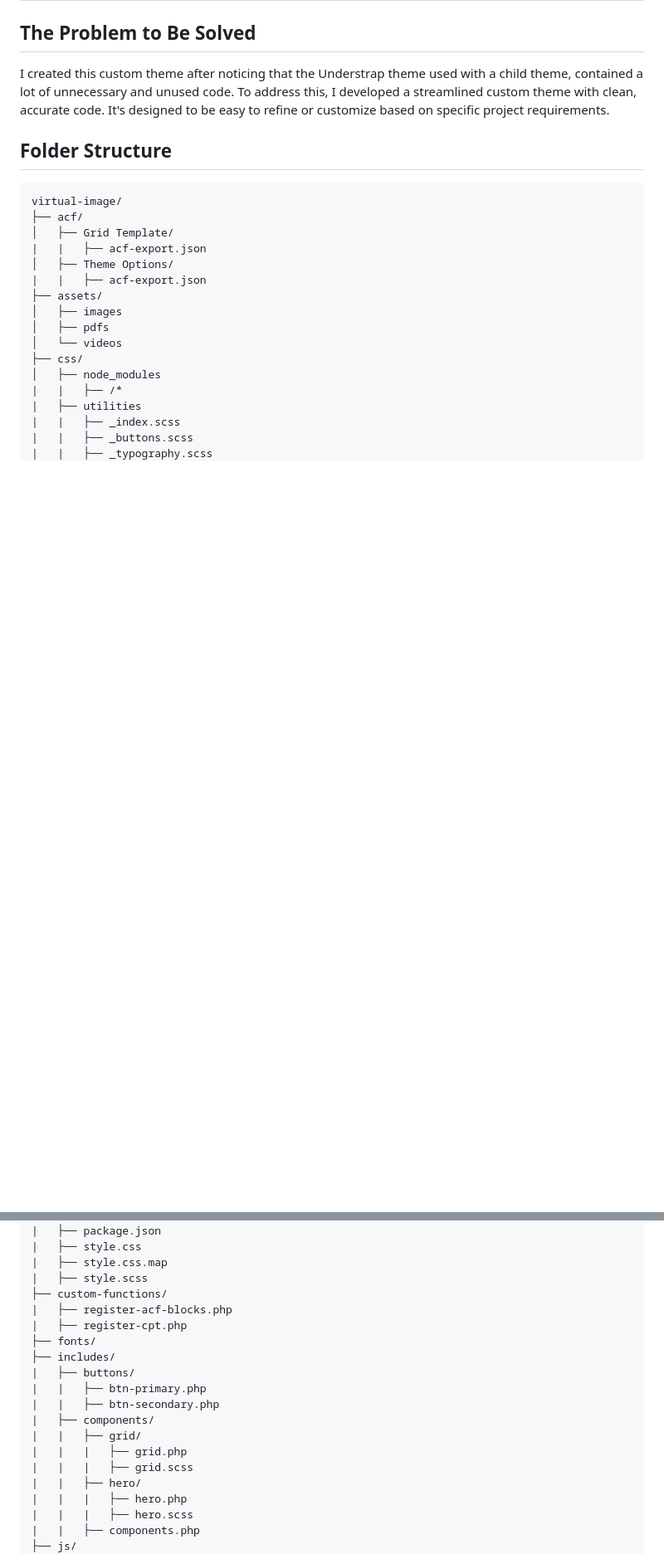
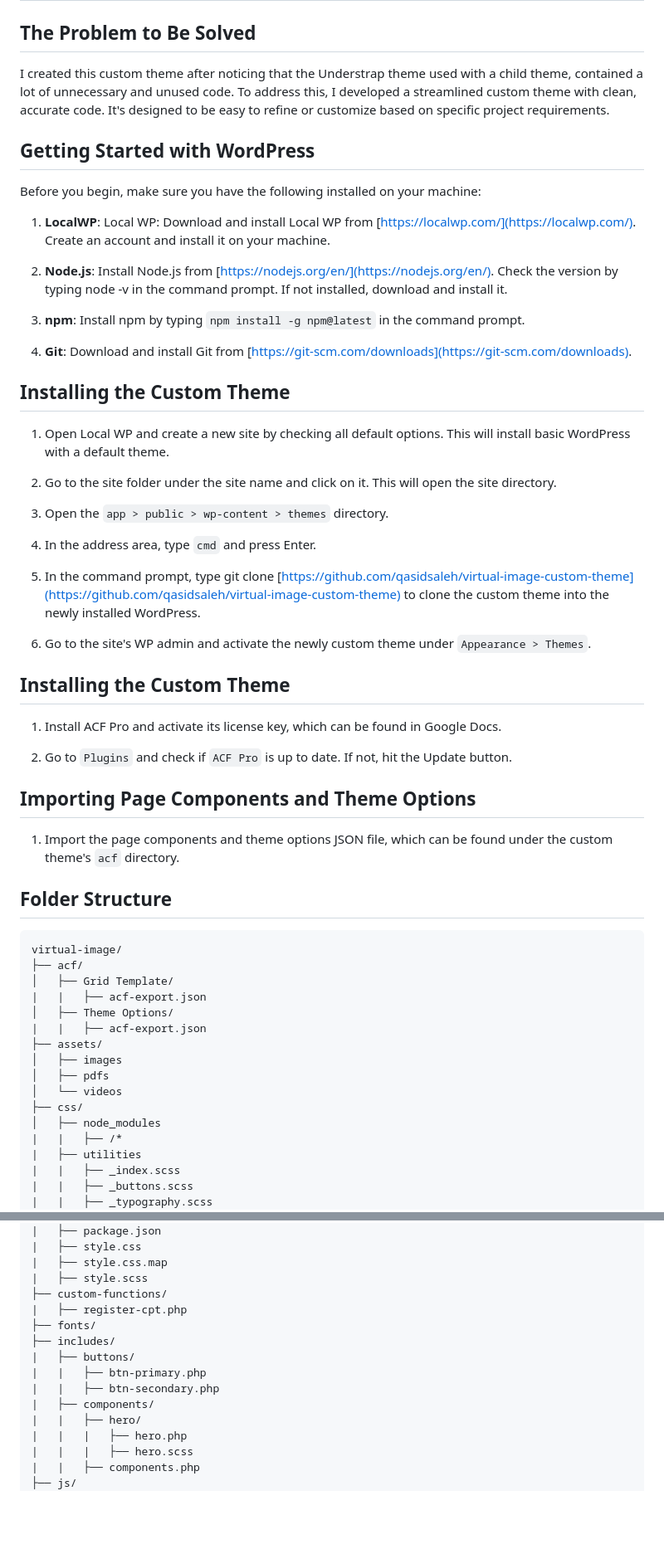
Before and after one commit to qasidsaleh/virtual-image-custom-theme, a Markdown page: README.md, 2 parts joined by grey strips. Shown: that part at 83% size. Rendered like a GitHub page; blank space fills up the shorter version.

````diff
--- a/README.md
+++ b/README.md
@@ -3,6 +3,46 @@
 
 ## The Problem to Be Solved
 I created this custom theme after noticing that the Understrap theme used with a child theme, contained a lot of unnecessary and unused code. To address this, I developed a streamlined custom theme with clean, accurate code. It's designed to be easy to refine or customize based on specific project requirements.
+
+## Getting Started with WordPress
+Before you begin, make sure you have the following installed on your machine:
+
+1. **LocalWP**:
+Local WP: Download and install Local WP from [https://localwp.com/](https://localwp.com/). Create an account and install it on your machine.
+
+2. **Node.js**:
+Install Node.js from [https://nodejs.org/en/](https://nodejs.org/en/). Check the version by typing node -v in the command prompt. If not installed, download and install it.
+
+3. **npm**:
+Install npm by typing `npm install -g npm@latest` in the command prompt.
+
+4. **Git**:
+Download and install Git from [https://git-scm.com/downloads](https://git-scm.com/downloads).
+
+## Installing the Custom Theme
+
+1. Open Local WP and create a new site by checking all default options. This will install basic WordPress with a default theme.
+
+2. Go to the site folder under the site name and click on it. This will open the site directory.
+
+3. Open the `app > public > wp-content > themes` directory.
+
+4. In the address area, type `cmd` and press Enter.
+
+5. In the command prompt, type git clone [https://github.com/qasidsaleh/virtual-image-custom-theme](https://github.com/qasidsaleh/virtual-image-custom-theme) to clone the custom theme into the newly installed WordPress.
+
+6. Go to the site's WP admin and activate the newly custom theme under `Appearance > Themes`.
+
+## Installing the Custom Theme
+
+1. Install ACF Pro and activate its license key, which can be found in Google Docs.
+
+2. Go to `Plugins` and check if `ACF Pro` is up to date. If not, hit the Update button.
+
+## Importing Page Components and Theme Options
+
+1. Import the page components and theme options JSON file, which can be found under the custom theme's `acf` directory.
+
 
 ## Folder Structure
 ```
@@ -34,7 +74,6 @@ virtual-image/
 |   ├── style.css.map
 |   ├── style.scss
 ├── custom-functions/
-|   ├── register-acf-blocks.php
 |   ├── register-cpt.php
 ├── fonts/
 ├── includes/
@@ -42,9 +81,6 @@ virtual-image/
 |   |   ├── btn-primary.php
 |   |   ├── btn-secondary.php
 |   ├── components/
-|   |   ├── grid/
-|   |   |   ├── grid.php
-|   |   |   ├── grid.scss
 |   |   ├── hero/
 |   |   |   ├── hero.php
 |   |   |   ├── hero.scss
````
